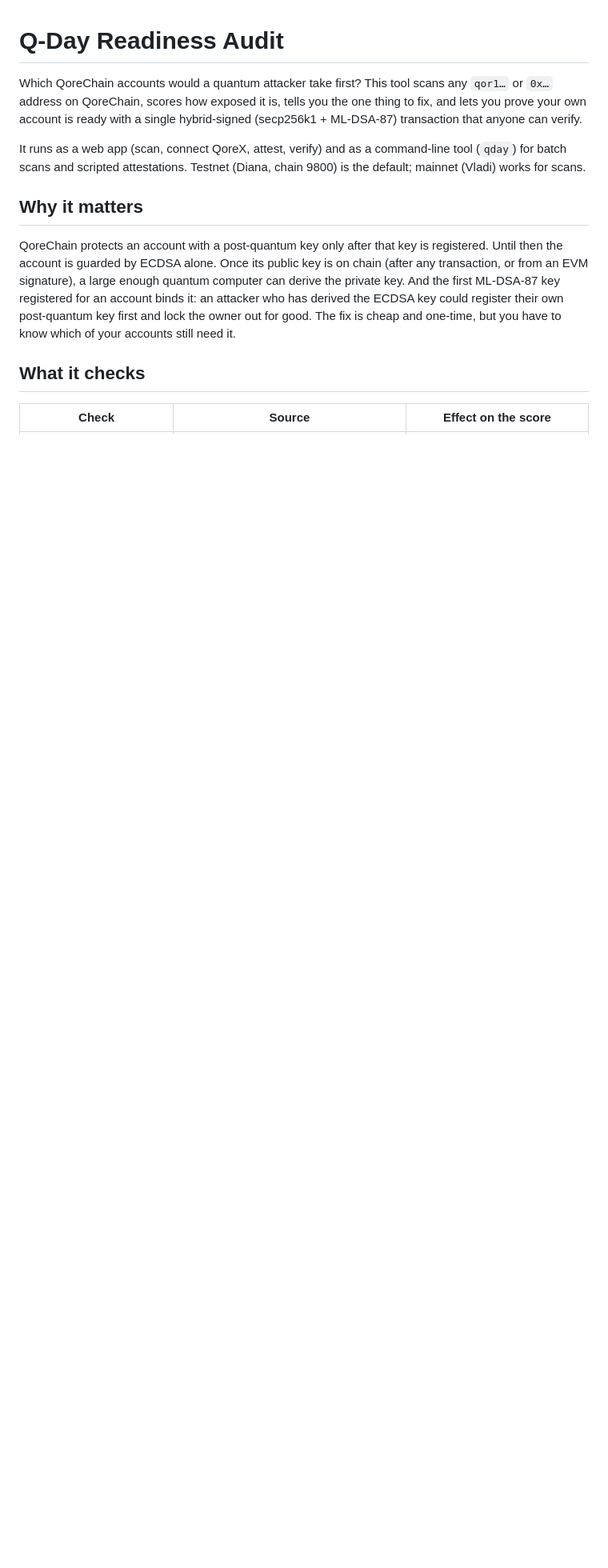
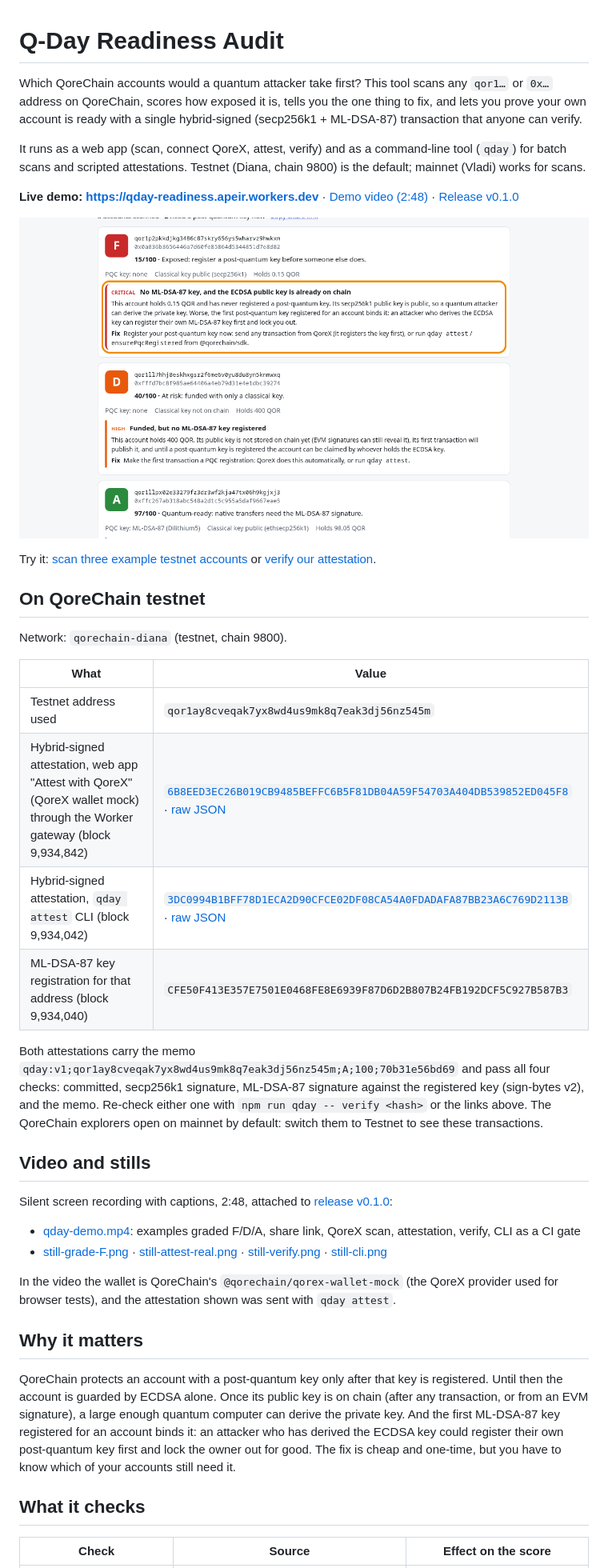
Before and after one commit to apeirs/qday-readiness, a Markdown page: README.md, the part around one of its changes. Shown at 80% size. GitHub-like rendering; pictures changed too: docs/featured.png (added); blank space fills up the shorter version.

Commit message:
README: live demo, featured image, video, testnet address and attestation txs

```diff
--- a/README.md
+++ b/README.md
@@ -6,6 +6,44 @@ ready with a single hybrid-signed (secp256k1 + ML-DSA-87) transaction that anyon
 
 It runs as a web app (scan, connect QoreX, attest, verify) and as a command-line tool (`qday`) for batch scans
 and scripted attestations. Testnet (Diana, chain 9800) is the default; mainnet (Vladi) works for scans.
+
+**Live demo: https://qday-readiness.apeir.workers.dev** ·
+[Demo video (2:48)](https://github.com/apeirs/qday-readiness/releases/download/v0.1.0/qday-demo.mp4) ·
+[Release v0.1.0](https://github.com/apeirs/qday-readiness/releases/tag/v0.1.0)
+
+![Q-Day Readiness Audit: three testnet accounts graded F, D and A, with the critical finding and its fix](docs/featured.png)
+
+Try it: [scan three example testnet accounts](https://qday-readiness.apeir.workers.dev/?a=qor1p2pkkdjkg3486c87skry656ys5wharvz9hwkxm,qor1ll7hhj8eskhxgsr2f6me6v0yu8du8yn5knmwxq,qor1llpx02e33279fz3dr3wf2kja47tx06h9kgjxj3)
+or [verify our attestation](https://qday-readiness.apeir.workers.dev/?tx=6B8EED3EC26B019CB9485BEFFC6B5F81DB04A59F54703A404DB539852ED045F8).
+
+## On QoreChain testnet
+
+Network: `qorechain-diana` (testnet, chain 9800).
+
+| What | Value |
+|---|---|
+| Testnet address used | `qor1ay8cveqak7yx8wd4us9mk8q7eak3dj56nz545m` |
+| Hybrid-signed attestation, web app "Attest with QoreX" (QoreX wallet mock) through the Worker gateway (block 9,934,842) | [`6B8EED3EC26B019CB9485BEFFC6B5F81DB04A59F54703A404DB539852ED045F8`](https://qday-readiness.apeir.workers.dev/?tx=6B8EED3EC26B019CB9485BEFFC6B5F81DB04A59F54703A404DB539852ED045F8) · [raw JSON](https://api-testnet.qore.host/cosmos/tx/v1beta1/txs/6B8EED3EC26B019CB9485BEFFC6B5F81DB04A59F54703A404DB539852ED045F8) |
+| Hybrid-signed attestation, `qday attest` CLI (block 9,934,042) | [`3DC0994B1BFF78D1ECA2D90CFCE02DF08CA54A0FDADAFA87BB23A6C769D2113B`](https://qday-readiness.apeir.workers.dev/?tx=3DC0994B1BFF78D1ECA2D90CFCE02DF08CA54A0FDADAFA87BB23A6C769D2113B) · [raw JSON](https://api-testnet.qore.host/cosmos/tx/v1beta1/txs/3DC0994B1BFF78D1ECA2D90CFCE02DF08CA54A0FDADAFA87BB23A6C769D2113B) |
+| ML-DSA-87 key registration for that address (block 9,934,040) | `CFE50F413E357E7501E0468FE8E6939F87D6D2B807B24FB192DCF5C927B587B3` |
+
+Both attestations carry the memo `qday:v1;qor1ay8cveqak7yx8wd4us9mk8q7eak3dj56nz545m;A;100;70b31e56bd69` and pass
+all four checks: committed, secp256k1 signature, ML-DSA-87 signature against the registered key (sign-bytes v2),
+and the memo. Re-check either one with `npm run qday -- verify <hash>` or the links above. The QoreChain explorers
+open on mainnet by default: switch them to Testnet to see these transactions.
+
+## Video and stills
+
+Silent screen recording with captions, 2:48, attached to [release v0.1.0](https://github.com/apeirs/qday-readiness/releases/tag/v0.1.0):
+
+- [qday-demo.mp4](https://github.com/apeirs/qday-readiness/releases/download/v0.1.0/qday-demo.mp4): examples graded F/D/A, share link, QoreX scan, attestation, verify, CLI as a CI gate
+- [still-grade-F.png](https://github.com/apeirs/qday-readiness/releases/download/v0.1.0/still-grade-F.png) ·
+  [still-attest-real.png](https://github.com/apeirs/qday-readiness/releases/download/v0.1.0/still-attest-real.png) ·
+  [still-verify.png](https://github.com/apeirs/qday-readiness/releases/download/v0.1.0/still-verify.png) ·
+  [still-cli.png](https://github.com/apeirs/qday-readiness/releases/download/v0.1.0/still-cli.png)
+
+In the video the wallet is QoreChain's `@qorechain/qorex-wallet-mock` (the QoreX provider used for browser tests),
+and the attestation shown was sent with `qday attest`.
 
 ## Why it matters
 
```
Also changed, not shown: other parts of README.md (+1 -1 lines).
